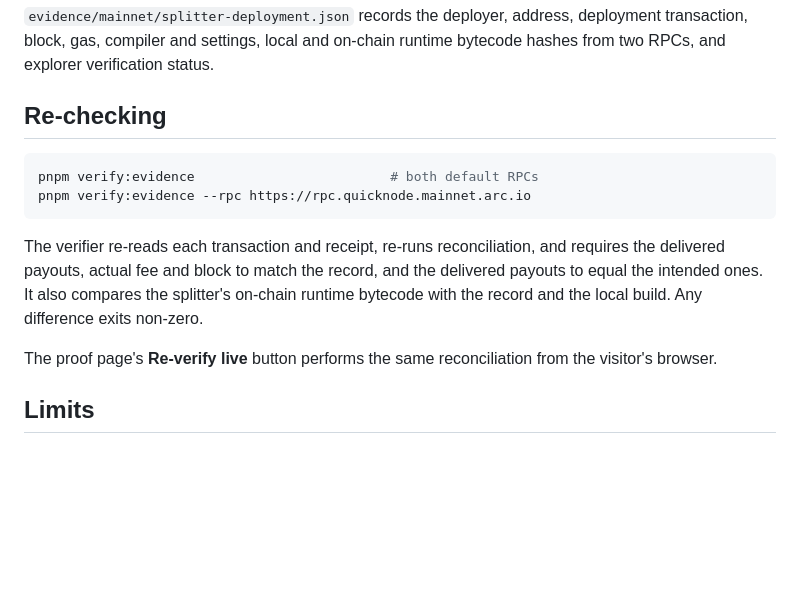
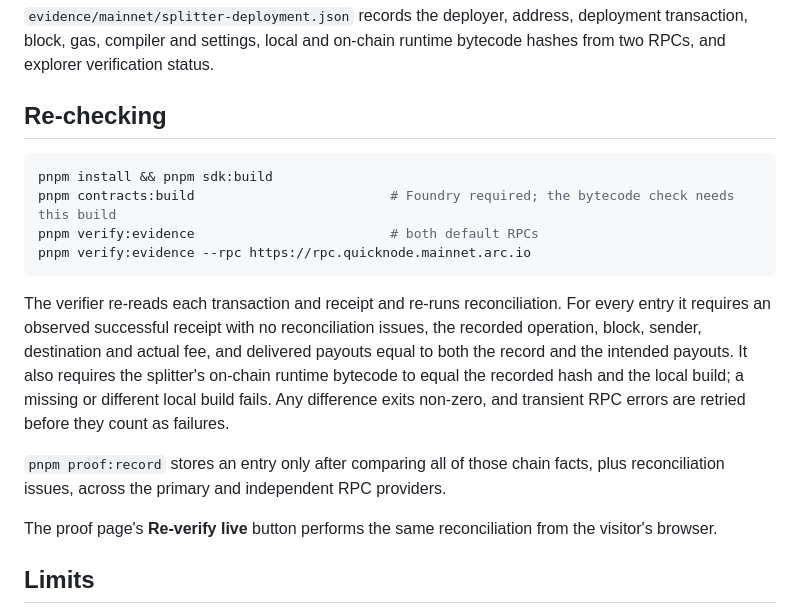
Before and after one commit to TheWeirdDee/lastdollar, a Markdown page: docs/mainnet-proof.md, the part around the change. Rendered like a GitHub page; blank space fills up the shorter version.

Commit message:
Document reproduce order and the stricter verification gates

````diff
--- a/docs/mainnet-proof.md
+++ b/docs/mainnet-proof.md
@@ -65,11 +65,15 @@ These were recorded after the fact with `pnpm proof:record`. Their payouts, fees
 ## Re-checking
 
 ```sh
+pnpm install && pnpm sdk:build
+pnpm contracts:build                         # Foundry required; the bytecode check needs this build
 pnpm verify:evidence                         # both default RPCs
 pnpm verify:evidence --rpc https://rpc.quicknode.mainnet.arc.io
 ```
 
-The verifier re-reads each transaction and receipt, re-runs reconciliation, and requires the delivered payouts, actual fee and block to match the record, and the delivered payouts to equal the intended ones. It also compares the splitter's on-chain runtime bytecode with the record and the local build. Any difference exits non-zero.
+The verifier re-reads each transaction and receipt and re-runs reconciliation. For every entry it requires an observed successful receipt with no reconciliation issues, the recorded operation, block, sender, destination and actual fee, and delivered payouts equal to both the record and the intended payouts. It also requires the splitter's on-chain runtime bytecode to equal the recorded hash and the local build; a missing or different local build fails. Any difference exits non-zero, and transient RPC errors are retried before they count as failures.
+
+`pnpm proof:record` stores an entry only after comparing all of those chain facts, plus reconciliation issues, across the primary and independent RPC providers.
 
 The proof page's **Re-verify live** button performs the same reconciliation from the visitor's browser.
 
````
